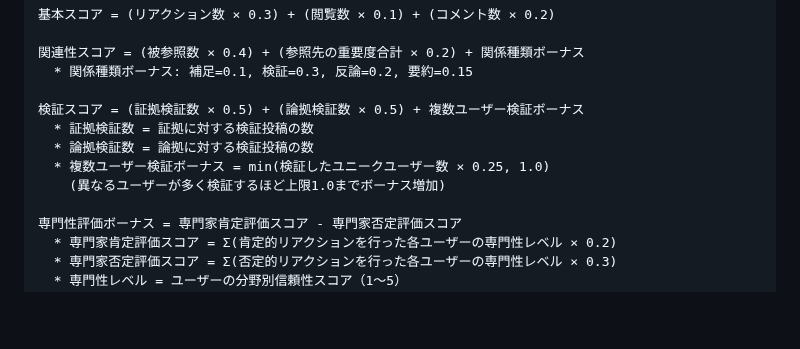
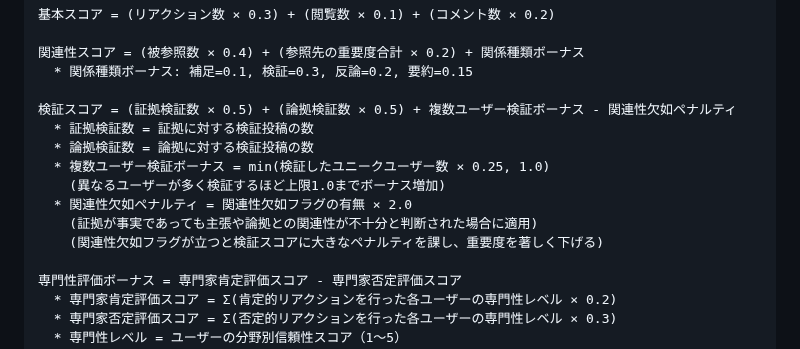
Before and after one commit to sika7/kagami, a Markdown page: specs/architecture.md, the part around one of its changes. Rendered like a GitHub page; blank space fills up the shorter version.

Commit message:
ノード重要度計算アルゴリズムに関連性欠如ペナルティを追加
- 証拠が事実でも主張・論拠との関連性が不十分な場合に適用されるペナルティを追加
- 関連性欠如フラグが立つと検証スコアに-2.0の大きなペナルティを適用
- 関連性のない情報（事実だが議論に無関係な証拠）の重要度を大幅に下げる仕組みを実装
- 検証スコア計算フローチャートに「関連性欠如ペナルティ」ノードを追加

🤖 Generated with [Claude Code](https://claude.ai/code)

Co-Authored-By: Claude <noreply@anthropic.com>

```diff
--- a/specs/architecture.md
+++ b/specs/architecture.md
@@ -505,11 +506,14 @@ flowchart TD
 関連性スコア = (被参照数 × 0.4) + (参照先の重要度合計 × 0.2) + 関係種類ボーナス
   * 関係種類ボーナス: 補足=0.1, 検証=0.3, 反論=0.2, 要約=0.15
 
-検証スコア = (証拠検証数 × 0.5) + (論拠検証数 × 0.5) + 複数ユーザー検証ボーナス
+検証スコア = (証拠検証数 × 0.5) + (論拠検証数 × 0.5) + 複数ユーザー検証ボーナス - 関連性欠如ペナルティ
   * 証拠検証数 = 証拠に対する検証投稿の数
   * 論拠検証数 = 論拠に対する検証投稿の数
   * 複数ユーザー検証ボーナス = min(検証したユニークユーザー数 × 0.25, 1.0)
     (異なるユーザーが多く検証するほど上限1.0までボーナス増加)
+  * 関連性欠如ペナルティ = 関連性欠如フラグの有無 × 2.0
+    (証拠が事実であっても主張や論拠との関連性が不十分と判断された場合に適用)
+    (関連性欠如フラグが立つと検証スコアに大きなペナルティを課し、重要度を著しく下げる)
 
 専門性評価ボーナス = 専門家肯定評価スコア - 専門家否定評価スコア
   * 専門家肯定評価スコア = Σ(肯定的リアクションを行った各ユーザーの専門性レベル × 0.2)
```
Also changed, not shown: other parts of specs/architecture.md (+1 -0 lines).
